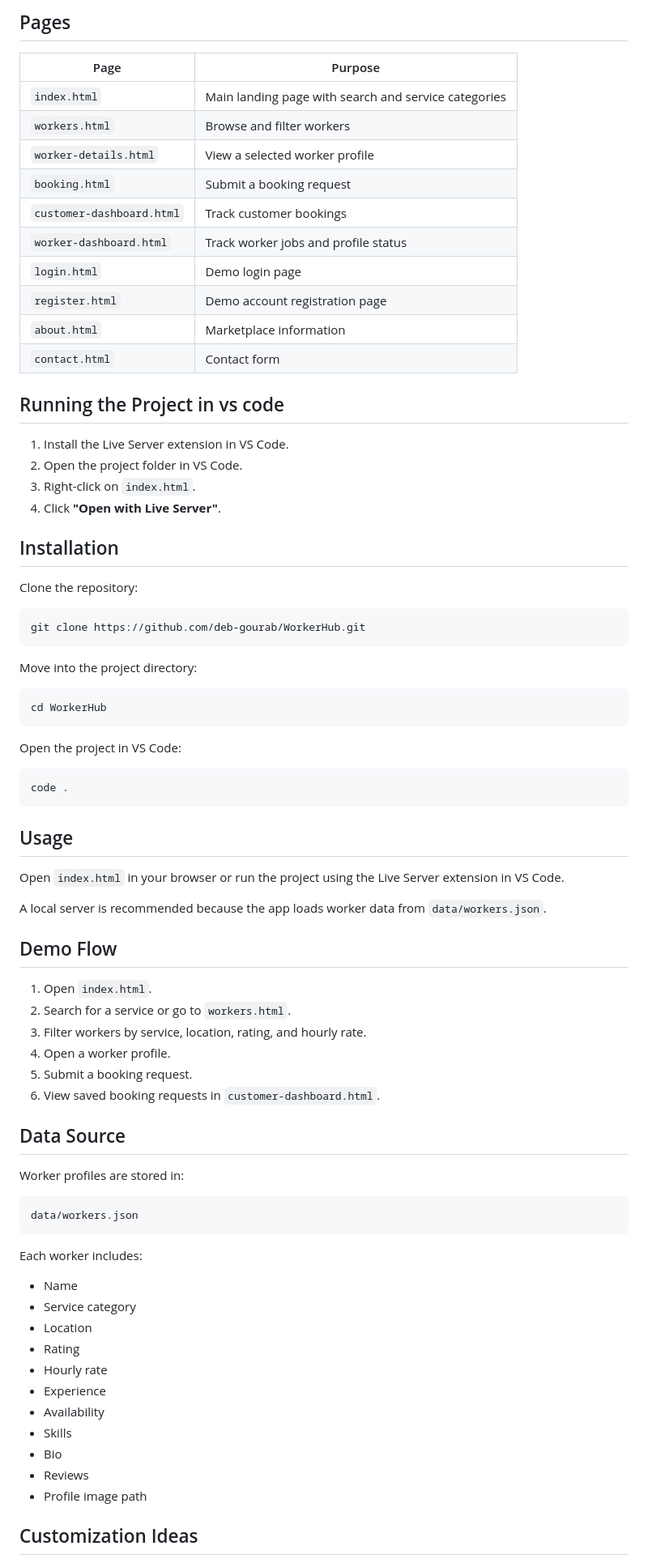
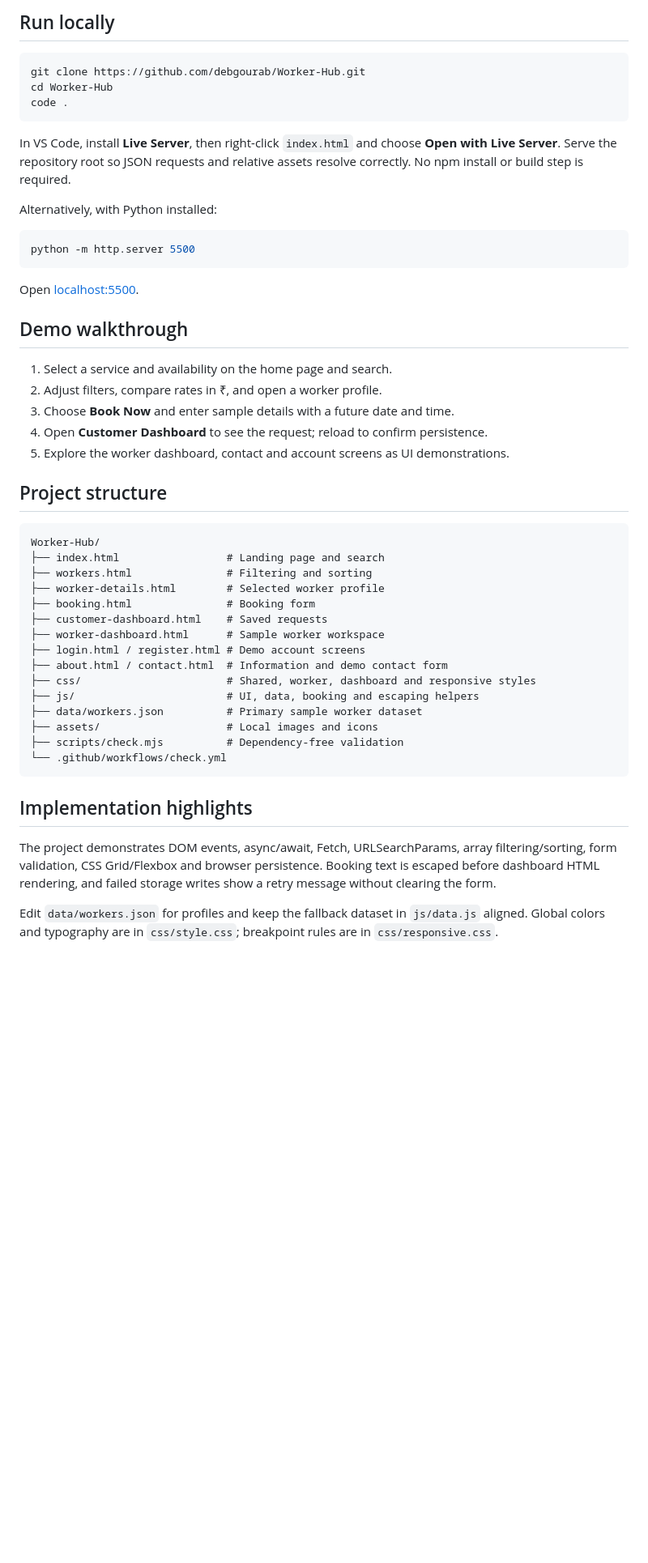
Before and after one commit to debgourab/Worker-Hub, a Markdown page: README.md, the part around one of its changes. Shown at 81% size. Drawn GitHub-style; blank space fills up the shorter version.

````diff
--- a/README.md
+++ b/README.md
@@ -67,82 +18,52 @@ WorkerHub/
-## Pages
-
-| Page | Purpose |
-| --- | --- |
-| `index.html` | Main landing page with search and service categories |
-| `workers.html` | Browse and filter workers |
-| `worker-details.html` | View a selected worker profile |
-| `booking.html` | Submit a booking request |
-| `customer-dashboard.html` | Track customer bookings |
-| `worker-dashboard.html` | Track worker jobs and profile status |
-| `login.html` | Demo login page |
-| `register.html` | Demo account registration page |
-| `about.html` | Marketplace information |
-| `contact.html` | Contact form |
-
-
-## Running the Project in vs code
-
-1. Install the Live Server extension in VS Code.
-2. Open the project folder in VS Code.
-3. Right-click on `index.html`.
-4. Click **"Open with Live Server"**.
-
-## Installation
-
-Clone the repository:
+## Run locally
 
 ```bash
-git clone https://github.com/deb-gourab/WorkerHub.git
-```
-
-Move into the project directory:
-
-```bash
-cd WorkerHub
-```
-
-Open the project in VS Code:
-
-```bash
+git clone https://github.com/debgourab/Worker-Hub.git
+cd Worker-Hub
 code .
 ```
 
-## Usage
+In VS Code, install **Live Server**, then right-click `index.html` and choose **Open with Live Server**. Serve the repository root so JSON requests and relative assets resolve correctly. No npm install or build step is required.
 
-Open `index.html` in your browser or run the project using the Live Server extension in VS Code.
+Alternatively, with Python installed:
 
-A local server is recommended because the app loads worker data from `data/workers.json`.
+```bash
+python -m http.server 5500
+```
 
-## Demo Flow
+Open [localhost:5500](http://localhost:5500).
 
-1. Open `index.html`.
-2. Search for a service or go to `workers.html`.
-3. Filter workers by service, location, rating, and hourly rate.
-4. Open a worker profile.
-5. Submit a booking request.
-6. View saved booking requests in `customer-dashboard.html`.
+## Demo walkthrough
 
-## Data Source
+1. Select a service and availability on the home page and search.
+2. Adjust filters, compare rates in ₹, and open a worker profile.
+3. Choose **Book Now** and enter sample details with a future date and time.
+4. Open **Customer Dashboard** to see the request; reload to confirm persistence.
+5. Explore the worker dashboard, contact and account screens as UI demonstrations.
 
-Worker profiles are stored in:
+## Project structure
 
 ```text
-data/workers.json
+Worker-Hub/
+├── index.html                 # Landing page and search
+├── workers.html               # Filtering and sorting
+├── worker-details.html        # Selected worker profile
+├── booking.html               # Booking form
+├── customer-dashboard.html    # Saved requests
+├── worker-dashboard.html      # Sample worker workspace
+├── login.html / register.html # Demo account screens
+├── about.html / contact.html  # Information and demo contact form
+├── css/                       # Shared, worker, dashboard and responsive styles
+├── js/                        # UI, data, booking and escaping helpers
+├── data/workers.json          # Primary sample worker dataset
+├── assets/                    # Local images and icons
+├── scripts/check.mjs          # Dependency-free validation
+└── .github/workflows/check.yml
 ```
 
-Each worker includes:
+## Implementation highlights
 
-- Name
-- Service category
-- Location
-- Rating
-- Hourly rate
-- Experience
-- Availability
-- Skills
-- Bio
-- Reviews
-- Profile image path
+The project demonstrates DOM events, async/await, Fetch, URLSearchParams, array filtering/sorting, form validation, CSS Grid/Flexbox and browser persistence. Booking text is escaped before dashboard HTML rendering, and failed storage writes show a retry message without clearing the form.
 
-## Customization Ideas
+Edit `data/workers.json` for profiles and keep the fallback dataset in `js/data.js` aligned. Global colors and typography are in `css/style.css`; breakpoint rules are in `css/responsive.css`.
 
````
Also changed, not shown: other parts of README.md (+33 -69 lines).
